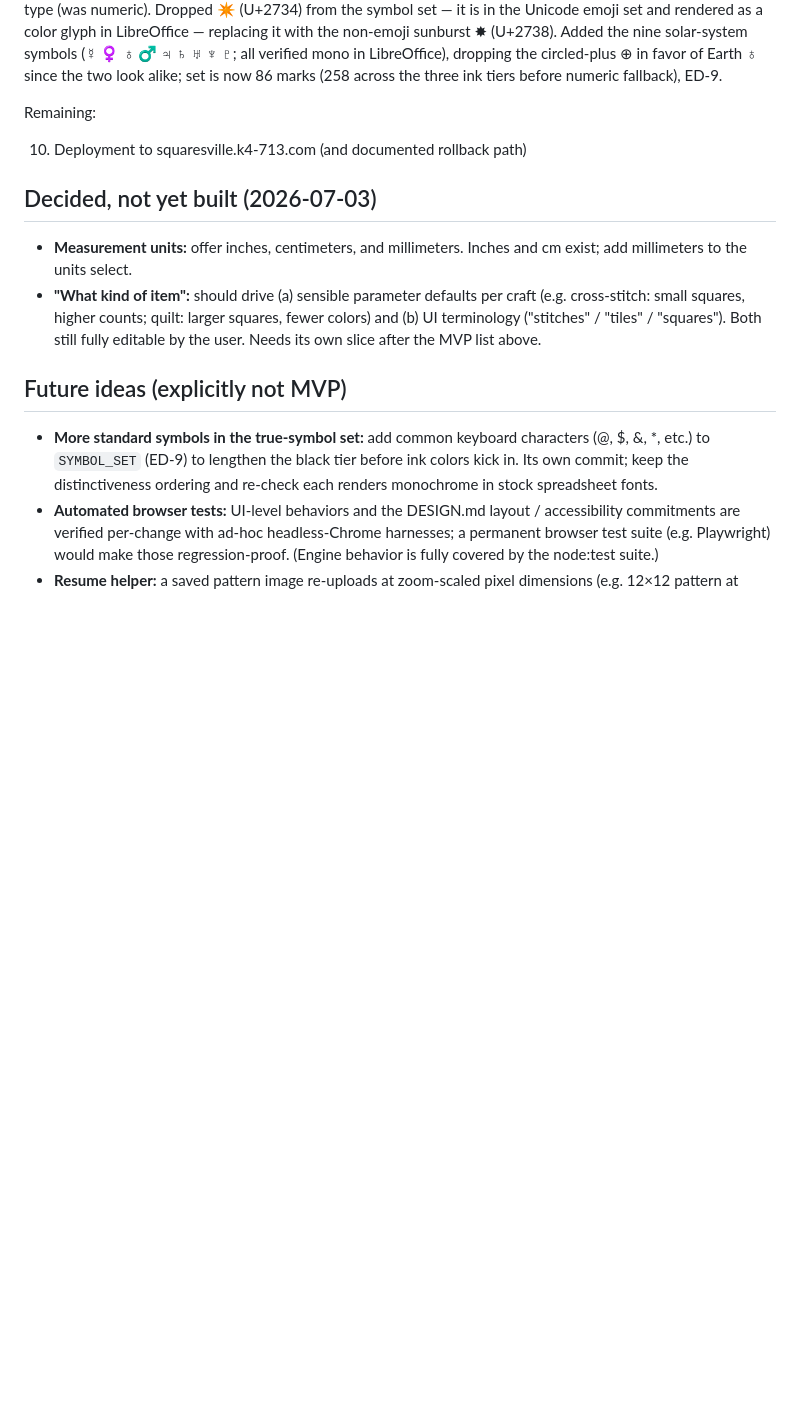
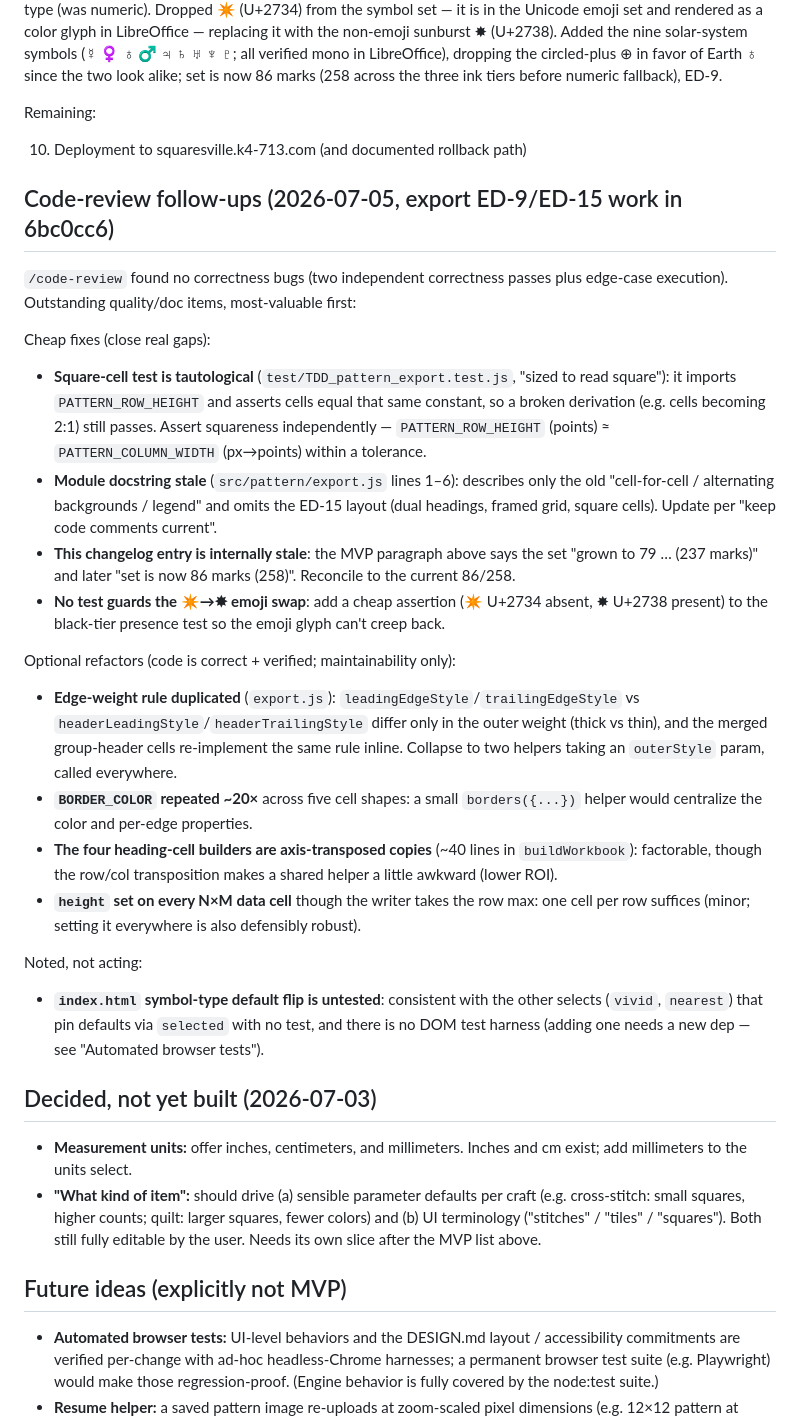
Before and after one commit to K4-713/squaresville, a Markdown page: TODO.md, the part around the change. Drawn GitHub-style; blank space fills up the shorter version.

Commit message:
Record code-review follow-ups and prune shipped symbol-set idea
Add a "Code-review follow-ups" section capturing the /code-review results for
the ED-9/ED-15 export work (no correctness bugs; test-coverage, doc-staleness,
and optional refactor items). Remove the "More standard symbols" future idea —
that work shipped in 6bc0cc6.

Co-Authored-By: Claude Opus 4.8 <noreply@anthropic.com>

```diff
--- a/TODO.md
+++ b/TODO.md
@@ -32,6 +32,43 @@ Remaining:
 
 10. Deployment to squaresville.k4-713.com (and documented rollback path)
 
+## Code-review follow-ups (2026-07-05, export ED-9/ED-15 work in 6bc0cc6)
+`/code-review` found no correctness bugs (two independent correctness passes plus
+edge-case execution). Outstanding quality/doc items, most-valuable first:
+
+Cheap fixes (close real gaps):
+- **Square-cell test is tautological** (`test/TDD_pattern_export.test.js`, "sized to
+  read square"): it imports `PATTERN_ROW_HEIGHT` and asserts cells equal that same
+  constant, so a broken derivation (e.g. cells becoming 2:1) still passes. Assert
+  squareness independently — `PATTERN_ROW_HEIGHT` (points) ≈ `PATTERN_COLUMN_WIDTH`
+  (px→points) within a tolerance.
+- **Module docstring stale** (`src/pattern/export.js` lines 1–6): describes only the
+  old "cell-for-cell / alternating backgrounds / legend" and omits the ED-15 layout
+  (dual headings, framed grid, square cells). Update per "keep code comments current".
+- **This changelog entry is internally stale**: the MVP paragraph above says the set
+  "grown to 79 … (237 marks)" and later "set is now 86 marks (258)". Reconcile to the
+  current 86/258.
+- **No test guards the ✴→✸ emoji swap**: add a cheap assertion (✴ U+2734 absent, ✸
+  U+2738 present) to the black-tier presence test so the emoji glyph can't creep back.
+
+Optional refactors (code is correct + verified; maintainability only):
+- **Edge-weight rule duplicated** (`export.js`): `leadingEdgeStyle`/`trailingEdgeStyle`
+  vs `headerLeadingStyle`/`headerTrailingStyle` differ only in the outer weight (thick
+  vs thin), and the merged group-header cells re-implement the same rule inline.
+  Collapse to two helpers taking an `outerStyle` param, called everywhere.
+- **`BORDER_COLOR` repeated ~20×** across five cell shapes: a small `borders({...})`
+  helper would centralize the color and per-edge properties.
+- **The four heading-cell builders are axis-transposed copies** (~40 lines in
+  `buildWorkbook`): factorable, though the row/col transposition makes a shared helper
+  a little awkward (lower ROI).
+- **`height` set on every N×M data cell** though the writer takes the row max: one cell
+  per row suffices (minor; setting it everywhere is also defensibly robust).
+
+Noted, not acting:
+- **`index.html` symbol-type default flip is untested**: consistent with the other
+  selects (`vivid`, `nearest`) that pin defaults via `selected` with no test, and there
+  is no DOM test harness (adding one needs a new dep — see "Automated browser tests").
+
 ## Decided, not yet built (2026-07-03)
 - **Measurement units:** offer inches, centimeters, and millimeters. Inches and cm
   exist; add millimeters to the units select.
@@ -41,10 +78,6 @@ Remaining:
   fully editable by the user. Needs its own slice after the MVP list above.
 
 ## Future ideas (explicitly not MVP)
-- **More standard symbols in the true-symbol set:** add common keyboard characters
-  (@, $, &, *, etc.) to `SYMBOL_SET` (ED-9) to lengthen the black tier before ink
-  colors kick in. Its own commit; keep the distinctiveness ordering and re-check
-  each renders monochrome in stock spreadsheet fonts.
 - **Automated browser tests:** UI-level behaviors and the DESIGN.md layout /
   accessibility commitments are verified per-change with ad-hoc headless-Chrome
   harnesses; a permanent browser test suite (e.g. Playwright) would make those
```
